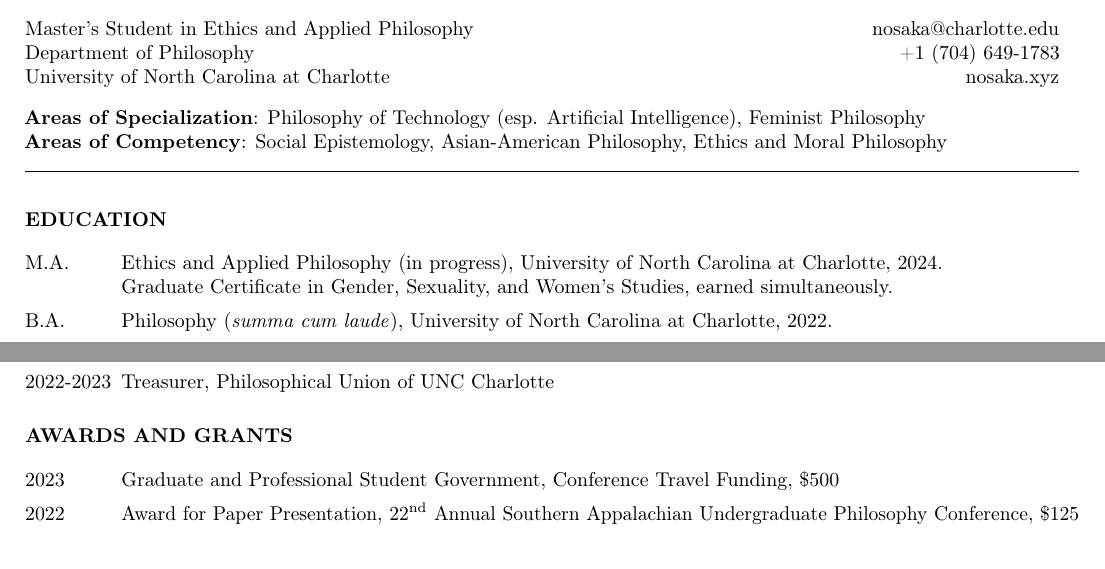
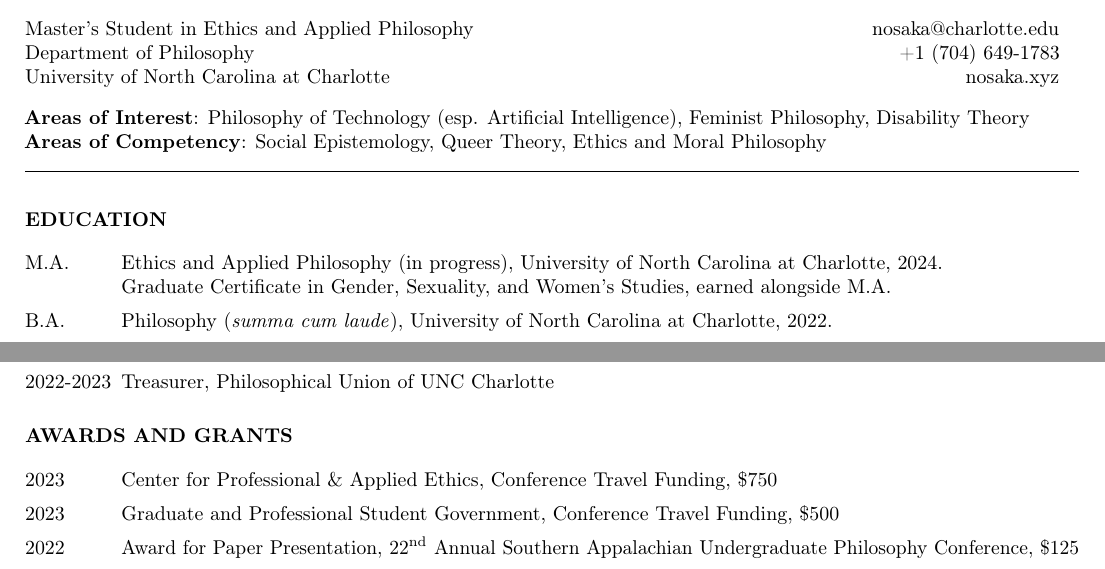
Before and after one commit to nicholasosaka/cv, a LaTeX CV (cv.tex): two parts of pages 1 and 2 of 2, joined at a grey line, cut so that both start at the same text. Compiled offline with pdfLaTeX.

Commit message:
Update AOI/AOS/AOC

```diff
--- a/cv.tex
+++ b/cv.tex
@@ -98,14 +98,14 @@
     nosaka.xyz
 \end{minipage}
 
-\textbf{Areas of Specialization}: Philosophy of Technology (esp. Artificial Intelligence), Feminist Philosophy\newline
-\textbf{Areas of Competency}: Social Epistemology, Asian-American Philosophy, Ethics and Moral Philosophy
+\textbf{Areas of Interest}: Philosophy of Technology (esp. Artificial Intelligence), Feminist Philosophy, Disability Theory\newline
+\textbf{Areas of Competency}: Social Epistemology, Queer Theory, Ethics and Moral Philosophy
 \noindent\rule{\textwidth}{.5pt}
 
 % education
 \section*{\normalsize{EDUCATION}}
 \begin{tablist}
-    \item[M.A.]  \tab{}Ethics and Applied Philosophy (in progress), University of North Carolina at Charlotte, 2024.\newline{}Graduate Certificate in Gender, Sexuality, and Women's Studies, earned simultaneously.
+    \item[M.A.]  \tab{}Ethics and Applied Philosophy (in progress), University of North Carolina at Charlotte, 2024.\newline{}Graduate Certificate in Gender, Sexuality, and Women's Studies, earned alongside M.A.
     \item[B.A.]  \tab{}Philosophy (\textit{summa cum laude}), University of North Carolina at Charlotte, 2022.
     \item[B.S.]  \tab{}Computer Science (Mathematics Minor, \textit{summa cum laude}), University of North Carolina at Charlotte, 2022.
 \end{tablist}
@@ -153,6 +153,7 @@
 % awards and grants
 \section*{\normalsize{AWARDS AND GRANTS}}
 \begin{tablist}
+    \item[2023] \tab{}Center for Professional \& Applied Ethics, Conference Travel Funding, \$750
     \item[2023] \tab{}Graduate and Professional Student Government, Conference Travel Funding, \$500
     \item[2022] \tab{}Award for Paper Presentation, \nth{22} Annual Southern Appalachian Undergraduate Philosophy Conference, \$125
     \item[2020] \tab{}Atkins Library Undergraduate Research Award, \$1000
```
